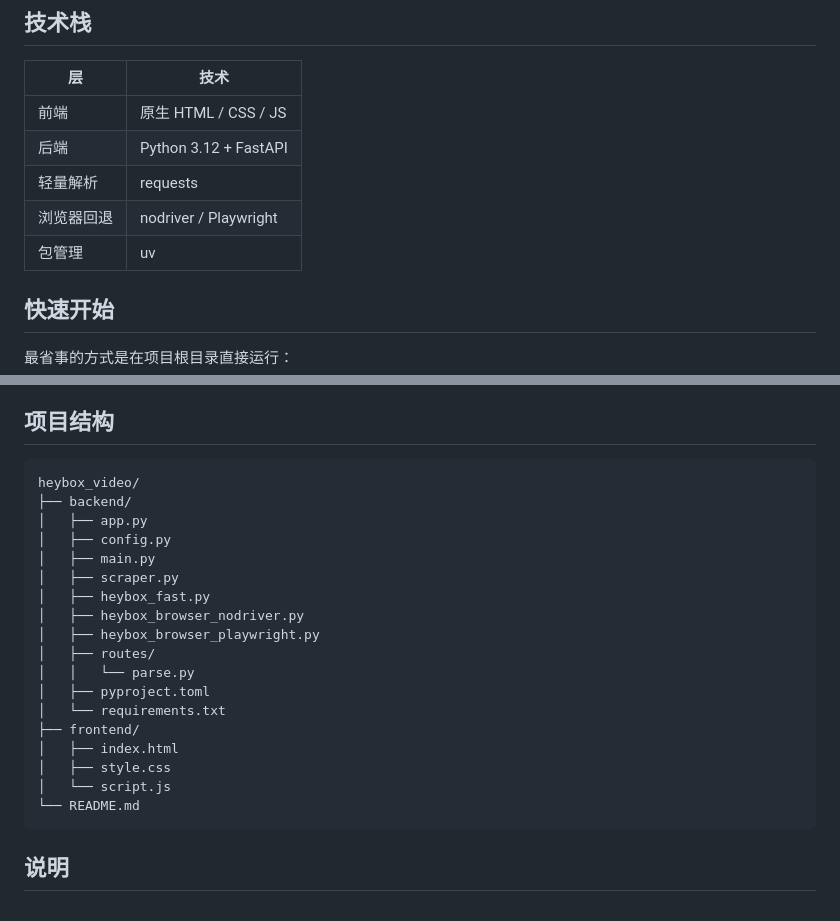
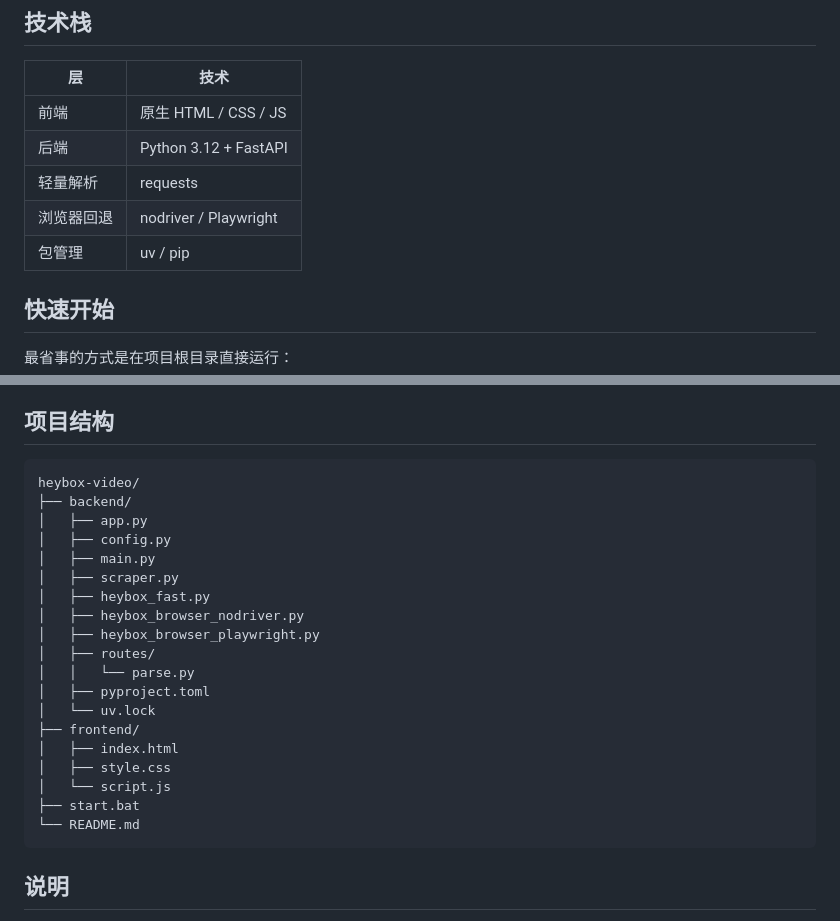
Before and after one commit to PaidaxingTuT/heybox-video, a Markdown page: README.md, 2 parts joined by grey strips. Drawn GitHub-style.

Commit message:
docs: 修正 README 路径引用与项目结构

````diff
--- a/README.md
+++ b/README.md
@@ -10,7 +10,7 @@
 | 后端 | Python 3.12 + FastAPI |
 | 轻量解析 | requests |
 | 浏览器回退 | nodriver / Playwright |
-| 包管理 | uv |
+| 包管理 | uv / pip |
 
 ## 快速开始
 
@@ -119,7 +119,7 @@ uv add <package>
 ## 项目结构
 
 ```text
-heybox_video/
+heybox-video/
 ├── backend/
 │   ├── app.py
 │   ├── config.py
@@ -131,11 +131,12 @@ heybox_video/
 │   ├── routes/
 │   │   └── parse.py
 │   ├── pyproject.toml
-│   └── requirements.txt
+│   └── uv.lock
 ├── frontend/
 │   ├── index.html
 │   ├── style.css
 │   └── script.js
+├── start.bat
 └── README.md
 ```
 
````
Also changed, not shown: other parts of README.md (+2 -2 lines).
